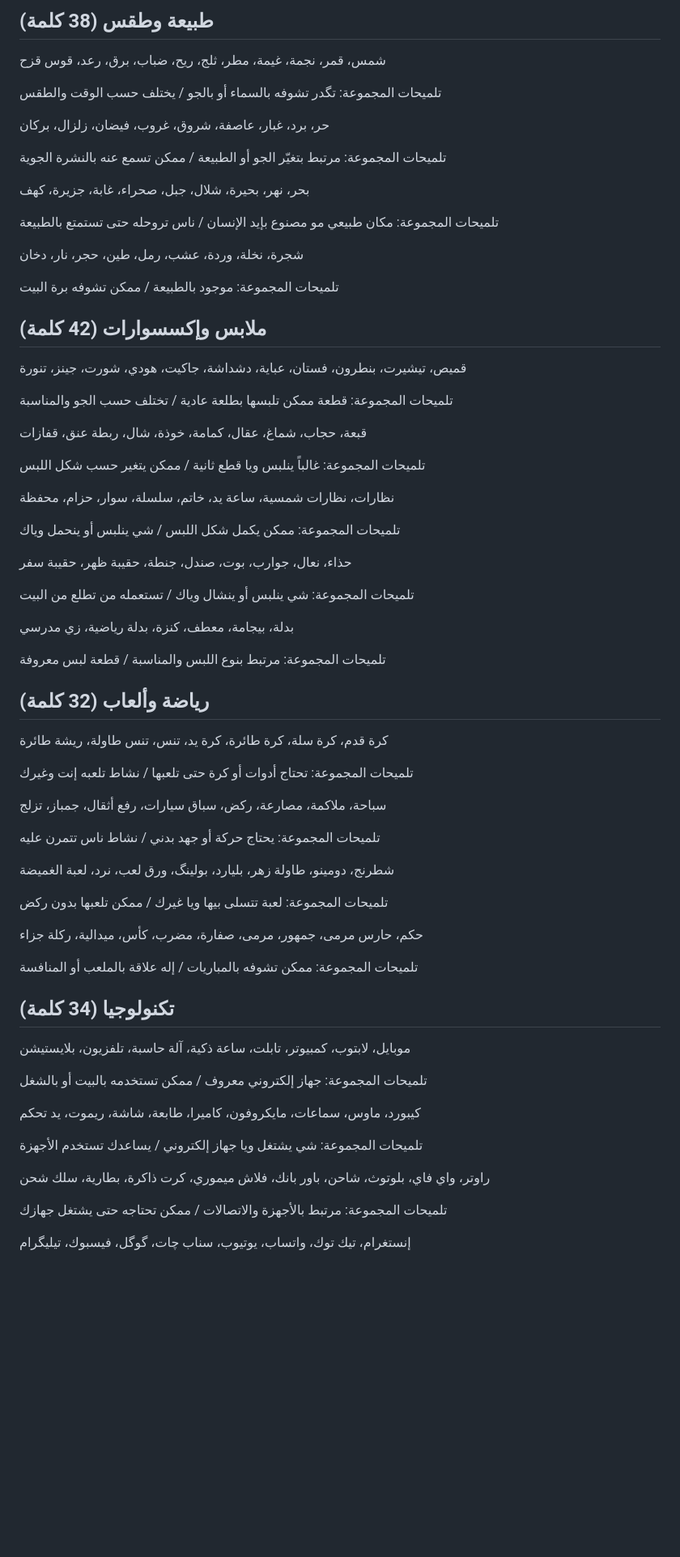
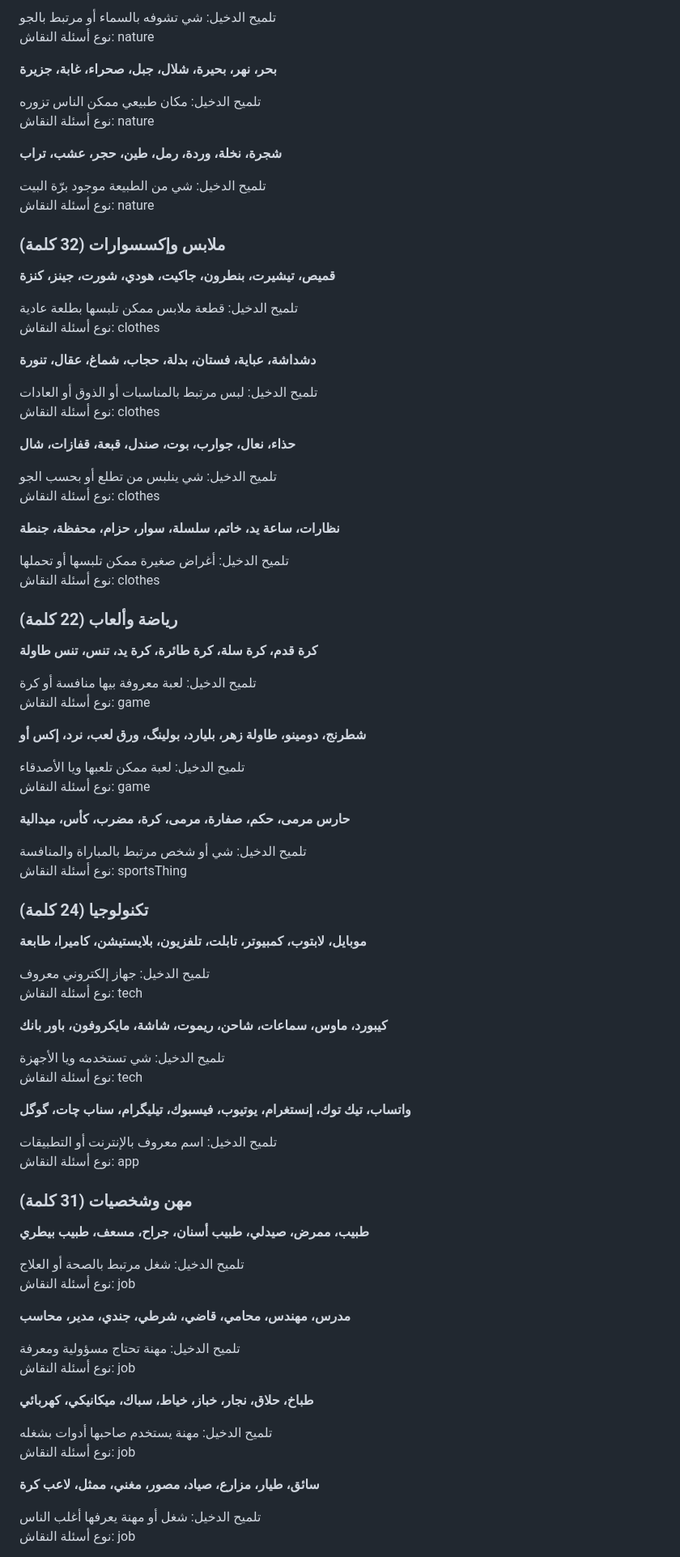
Before and after one commit to MontaCyber/iraqi-imposter, a Markdown page: WORDS.md, the part around one of its changes. Shown at 81% size. Drawn GitHub-style; blank space fills up the shorter version.

```diff
--- a/WORDS.md
+++ b/WORDS.md
@@ -140,75 +172,92 @@
 
-## طبيعة وطقس (38 كلمة)
+تلميح الدخيل: شي تشوفه بالسماء أو مرتبط بالجو
+نوع أسئلة النقاش: nature
 
-شمس، قمر، نجمة، غيمة، مطر، ثلج، ريح، ضباب، برق، رعد، قوس قزح
+**بحر، نهر، بحيرة، شلال، جبل، صحراء، غابة، جزيرة**
 
-تلميحات المجموعة: تگدر تشوفه بالسماء أو بالجو / يختلف حسب الوقت والطقس
+تلميح الدخيل: مكان طبيعي ممكن الناس تزوره
+نوع أسئلة النقاش: nature
 
-حر، برد، غبار، عاصفة، شروق، غروب، فيضان، زلزال، بركان
+**شجرة، نخلة، وردة، رمل، طين، حجر، عشب، تراب**
 
-تلميحات المجموعة: مرتبط بتغيّر الجو أو الطبيعة / ممكن تسمع عنه بالنشرة الجوية
+تلميح الدخيل: شي من الطبيعة موجود برّة البيت
+نوع أسئلة النقاش: nature
 
-بحر، نهر، بحيرة، شلال، جبل، صحراء، غابة، جزيرة، كهف
+### ملابس وإكسسوارات (32 كلمة)
 
-تلميحات المجموعة: مكان طبيعي مو مصنوع بإيد الإنسان / ناس تروحله حتى تستمتع بالطبيعة
+**قميص، تيشيرت، بنطرون، جاكيت، هودي، شورت، جينز، كنزة**
 
-شجرة، نخلة، وردة، عشب، رمل، طين، حجر، نار، دخان
+تلميح الدخيل: قطعة ملابس ممكن تلبسها بطلعة عادية
+نوع أسئلة النقاش: clothes
 
-تلميحات المجموعة: موجود بالطبيعة / ممكن تشوفه برة البيت
+**دشداشة، عباية، فستان، بدلة، حجاب، شماغ، عقال، تنورة**
 
-## ملابس وإكسسوارات (42 كلمة)
+تلميح الدخيل: لبس مرتبط بالمناسبات أو الذوق أو العادات
+نوع أسئلة النقاش: clothes
 
-قميص، تيشيرت، بنطرون، فستان، عباية، دشداشة، جاكيت، هودي، شورت، جينز، تنورة
+**حذاء، نعال، جوارب، بوت، صندل، قبعة، قفازات، شال**
 
-تلميحات المجموعة: قطعة ممكن تلبسها بطلعة عادية / تختلف حسب الجو والمناسبة
+تلميح الدخيل: شي ينلبس من تطلع أو بحسب الجو
+نوع أسئلة النقاش: clothes
 
-قبعة، حجاب، شماغ، عقال، كمامة، خوذة، شال، ربطة عنق، قفازات
+**نظارات، ساعة يد، خاتم، سلسلة، سوار، حزام، محفظة، جنطة**
 
-تلميحات المجموعة: غالباً ينلبس ويا قطع ثانية / ممكن يتغير حسب شكل اللبس
+تلميح الدخيل: أغراض صغيرة ممكن تلبسها أو تحملها
+نوع أسئلة النقاش: clothes
 
-نظارات، نظارات شمسية، ساعة يد، خاتم، سلسلة، سوار، حزام، محفظة
+### رياضة وألعاب (22 كلمة)
 
-تلميحات المجموعة: ممكن يكمل شكل اللبس / شي ينلبس أو ينحمل وياك
+**كرة قدم، كرة سلة، كرة طائرة، كرة يد، تنس، تنس طاولة**
 
-حذاء، نعال، جوارب، بوت، صندل، جنطة، حقيبة ظهر، حقيبة سفر
+تلميح الدخيل: لعبة معروفة بيها منافسة أو كرة
+نوع أسئلة النقاش: game
 
-تلميحات المجموعة: شي ينلبس أو ينشال وياك / تستعمله من تطلع من البيت
+**شطرنج، دومينو، طاولة زهر، بليارد، بولينگ، ورق لعب، نرد، إكس أو**
 
-بدلة، بيجامة، معطف، كنزة، بدلة رياضية، زي مدرسي
+تلميح الدخيل: لعبة ممكن تلعبها ويا الأصدقاء
+نوع أسئلة النقاش: game
 
-تلميحات المجموعة: مرتبط بنوع اللبس والمناسبة / قطعة لبس معروفة
+**حارس مرمى، حكم، صفارة، مرمى، كرة، مضرب، كأس، ميدالية**
 
-## رياضة وألعاب (32 كلمة)
+تلميح الدخيل: شي أو شخص مرتبط بالمباراة والمنافسة
+نوع أسئلة النقاش: sportsThing
 
-كرة قدم، كرة سلة، كرة طائرة، كرة يد، تنس، تنس طاولة، ريشة طائرة
+### تكنولوجيا (24 كلمة)
 
-تلميحات المجموعة: تحتاج أدوات أو كرة حتى تلعبها / نشاط تلعبه إنت وغيرك
+**موبايل، لابتوب، كمبيوتر، تابلت، تلفزيون، بلايستيشن، كاميرا، طابعة**
 
-سباحة، ملاكمة، مصارعة، ركض، سباق سيارات، رفع أثقال، جمباز، تزلج
+تلميح الدخيل: جهاز إلكتروني معروف
+نوع أسئلة النقاش: tech
 
-تلميحات المجموعة: يحتاج حركة أو جهد بدني / نشاط ناس تتمرن عليه
+**كيبورد، ماوس، سماعات، شاحن، ريموت، شاشة، مايكروفون، باور بانك**
 
-شطرنج، دومينو، طاولة زهر، بليارد، بولينگ، ورق لعب، نرد، لعبة الغميضة
+تلميح الدخيل: شي تستخدمه ويا الأجهزة
+نوع أسئلة النقاش: tech
 
-تلميحات المجموعة: لعبة تتسلى بيها ويا غيرك / ممكن تلعبها بدون ركض
+**واتساب، تيك توك، إنستغرام، يوتيوب، فيسبوك، تيليگرام، سناب چات، گوگل**
 
-حكم، حارس مرمى، جمهور، مرمى، صفارة، مضرب، كأس، ميدالية، ركلة جزاء
+تلميح الدخيل: اسم معروف بالإنترنت أو التطبيقات
+نوع أسئلة النقاش: app
 
-تلميحات المجموعة: ممكن تشوفه بالمباريات / إله علاقة بالملعب أو المنافسة
+### مهن وشخصيات (31 كلمة)
 
-## تكنولوجيا (34 كلمة)
+**طبيب، ممرض، صيدلي، طبيب أسنان، جراح، مسعف، طبيب بيطري**
 
-موبايل، لابتوب، كمبيوتر، تابلت، ساعة ذكية، آلة حاسبة، تلفزيون، بلايستيشن
+تلميح الدخيل: شغل مرتبط بالصحة أو العلاج
+نوع أسئلة النقاش: job
 
-تلميحات المجموعة: جهاز إلكتروني معروف / ممكن تستخدمه بالبيت أو بالشغل
+**مدرس، مهندس، محامي، قاضي، شرطي، جندي، مدير، محاسب**
 
-كيبورد، ماوس، سماعات، مايكروفون، كاميرا، طابعة، شاشة، ريموت، يد تحكم
+تلميح الدخيل: مهنة تحتاج مسؤولية ومعرفة
+نوع أسئلة النقاش: job
 
-تلميحات المجموعة: شي يشتغل ويا جهاز إلكتروني / يساعدك تستخدم الأجهزة
+**طباخ، حلاق، نجار، خباز، خياط، سباك، ميكانيكي، كهربائي**
 
-راوتر، واي فاي، بلوتوث، شاحن، باور بانك، فلاش ميموري، كرت ذاكرة، بطارية، سلك شحن
+تلميح الدخيل: مهنة يستخدم صاحبها أدوات بشغله
+نوع أسئلة النقاش: job
 
-تلميحات المجموعة: مرتبط بالأجهزة والاتصالات / ممكن تحتاجه حتى يشتغل جهازك
+**سائق، طيار، مزارع، صياد، مصور، مغني، ممثل، لاعب كرة**
 
-إنستغرام، تيك توك، واتساب، يوتيوب، سناب چات، گوگل، فيسبوك، تيليگرام
+تلميح الدخيل: شغل أو مهنة يعرفها أغلب الناس
+نوع أسئلة النقاش: job
 
```
Also changed, not shown: other parts of WORDS.md (+321 -94 lines).
